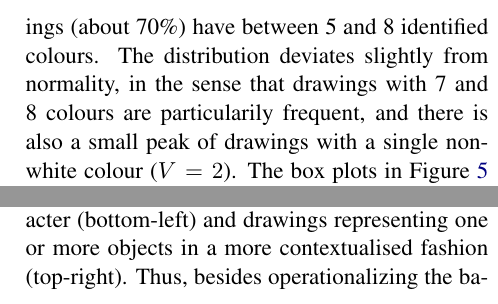
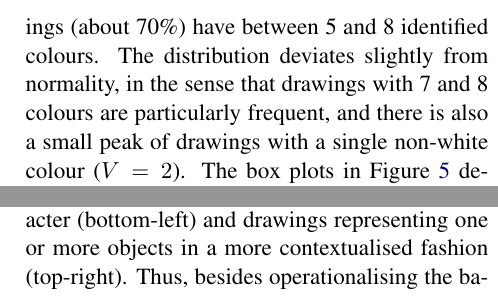
Before and after one commit to ChrisCocco/comhum18, a LaTeX paper (main.tex): two parts of the columns of page 7 of 11, joined at a grey line, cut so that both start at the same text. Compiled offline with pdfLaTeX.

Commit message:
coquilles

```diff
--- a/main.tex
+++ b/main.tex
@@ -206,7 +206,7 @@ Besides the visualisation of colour decomposition, the method allows us to compu
 \end{figure}
 
 
-Based on the output of the colour identification method, the variety and entropy of colours were computed as described in section~\ref{sec:diversity}. Figure~\ref{fig:variety_histogram} shows the distribution of colour variety in the dataset, which reveals that a majority of drawings (about 70\%) have between 5 and 8 identified colours. The distribution deviates slightly from normality, in the sense that drawings with 7 and 8 colours are particularily frequent, and there is also a small peak of drawings with a single non-white colour ($V=2$). The box plots in Figure~\ref{fig:entropy_boxplot} depict the variability of colour entropy for a given amount of colour variety. While the median of entropy is consistently increasing with variety, as expected, the spread of individual entropy values is quite large regardless of the corresponding variety.
+Based on the output of the colour identification method, the variety and entropy of colours were computed as described in section~\ref{sec:diversity}. Figure~\ref{fig:variety_histogram} shows the distribution of colour variety in the dataset, which reveals that a majority of drawings (about 70\%) have between 5 and 8 identified colours. The distribution deviates slightly from normality, in the sense that drawings with 7 and 8 colours are particularly frequent, and there is also a small peak of drawings with a single non-white colour ($V=2$). The box plots in Figure~\ref{fig:entropy_boxplot} depict the variability of colour entropy for a given amount of colour variety. While the median of entropy is consistently increasing with variety, as expected, the spread of individual entropy values is quite large regardless of the corresponding variety.
 
 
 \begin{figure}[h!]
@@ -216,7 +216,7 @@ Based on the output of the colour identification method, the variety and entropy
 	\label{fig:entropy_boxplot}
 \end{figure}
 
-In order to get a better idea of the interpretation of colour entropy variations for a given amount of variety, we have designed a visualisation in which a sample of drawings are plotted on a grid with 9 rows corresponding to colour variety (between 2 and 10, excluding empty drawings) and 5 columns corresponding to specific points in the distribution of colour entropy (minimum, first quartile, median, third quartile, and maximum), as represented in Figure~\ref{fig:grille}. In practice, this visualisation was constructed one row after another, by extracting all drawings with a given amount of colour variety in the dataset, then finding in this subset the drawings with the minimum and maximum colour entropy as well as those that are closest to the desired quantiles. This representation shows that colour entropy seems to correspond well with the intuitive notion of drawing completeness: the higher the entropy, the more the colours are covering the page. Also, entropy and variety seem to concur to create a gradual distinction between drawings with a white background and single object or character (bottom-left) and drawings representing one or more objects in a more contextualised fashion (top-right). Thus, besides operationalizing the basic notion of colour diversity, colour variety and entropy enable us to characterise certain aspects of drawing strategy and of the spatial organisation of colours in a drawing.
+In order to get a better idea of the interpretation of colour entropy variations for a given amount of variety, we have designed a visualisation in which a sample of drawings are plotted on a grid with 9 rows corresponding to colour variety (between 2 and 10, excluding empty drawings) and 5 columns corresponding to specific points in the distribution of colour entropy (minimum, first quartile, median, third quartile, and maximum), as represented in Figure~\ref{fig:grille}. In practice, this visualisation was constructed one row after another, by extracting all drawings with a given amount of colour variety in the dataset, then finding in this subset the drawings with the minimum and maximum colour entropy as well as those that are closest to the desired quantiles. This representation shows that colour entropy seems to correspond well with the intuitive notion of drawing completeness: the higher the entropy, the more the colours are covering the page. Also, entropy and variety seem to concur to create a gradual distinction between drawings with a white background and single object or character (bottom-left) and drawings representing one or more objects in a more contextualised fashion (top-right). Thus, besides operationalising the basic notion of colour diversity, colour variety and entropy enable us to characterise certain aspects of drawing strategy and of the spatial organisation of colours in a drawing.
 
 \begin{figure*}
 	\centering
```
Also changed, not shown: main.tex (2 more changed lines).
